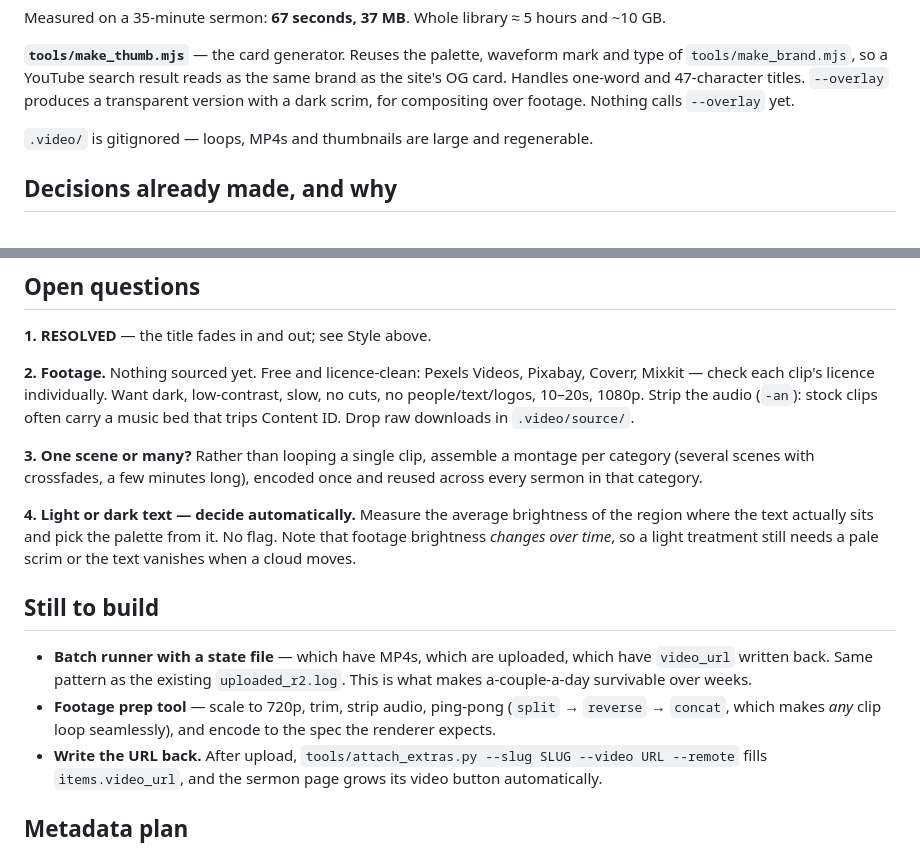
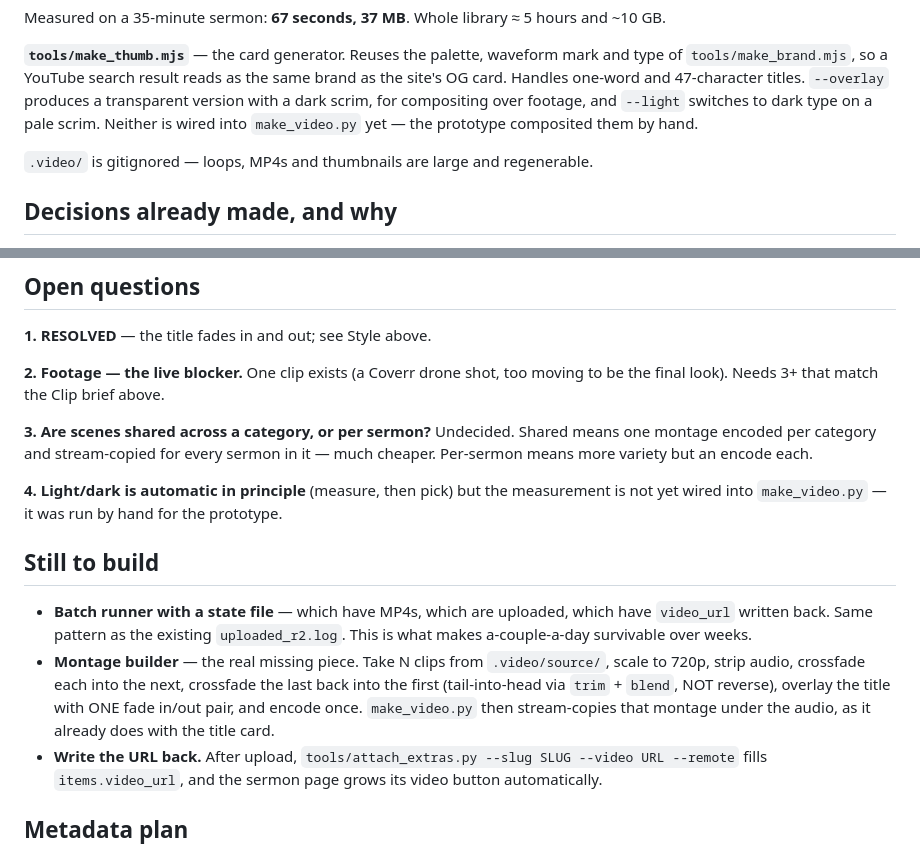
Before and after one commit to abereanone/macaudio, a Markdown page: docs/youtube-pipeline.md, 2 parts joined by grey strips. Rendered like a GitHub page.

Commit message:
Remove contradictions left in the pipeline doc
The style section added in b077fd5 contradicted older text that still described
ping-pong looping and 10-20s clips. Realign: the footage prep item becomes a
montage builder that crossfades tail-into-head rather than reversing, and the
resolved open questions are replaced with what is actually still open -- the
footage itself, whether scenes are shared per category, and wiring the
light/dark measurement into make_video.py instead of running it by hand.

Co-Authored-By: Claude Opus 5 <noreply@anthropic.com>

```diff
--- a/docs/youtube-pipeline.md
+++ b/docs/youtube-pipeline.md
@@ -33,7 +33,8 @@ and ~10 GB.
 mark and type of `tools/make_brand.mjs`, so a YouTube search result reads as the
 same brand as the site's OG card. Handles one-word and 47-character titles.
 `--overlay` produces a transparent version with a dark scrim, for compositing
-over footage. Nothing calls `--overlay` yet.
+over footage, and `--light` switches to dark type on a pale scrim. Neither is
+wired into `make_video.py` yet — the prototype composited them by hand.
 
 `.video/` is gitignored — loops, MP4s and thumbnails are large and regenerable.
 
@@ -127,29 +128,28 @@ page. Drop raw downloads in `.video/source/`.
 
 **1. RESOLVED** — the title fades in and out; see Style above.
 
-**2. Footage.** Nothing sourced yet. Free and licence-clean: Pexels Videos,
-Pixabay, Coverr, Mixkit — check each clip's licence individually. Want dark,
-low-contrast, slow, no cuts, no people/text/logos, 10–20s, 1080p. Strip the
-audio (`-an`): stock clips often carry a music bed that trips Content ID.
-Drop raw downloads in `.video/source/`.
+**2. Footage — the live blocker.** One clip exists (a Coverr drone shot, too
+moving to be the final look). Needs 3+ that match the Clip brief above.
 
-**3. One scene or many?** Rather than looping a single clip, assemble a montage
-per category (several scenes with crossfades, a few minutes long), encoded once
-and reused across every sermon in that category.
+**3. Are scenes shared across a category, or per sermon?** Undecided. Shared
+means one montage encoded per category and stream-copied for every sermon in it
+— much cheaper. Per-sermon means more variety but an encode each.
 
-**4. Light or dark text — decide automatically.** Measure the average brightness
-of the region where the text actually sits and pick the palette from it. No flag.
-Note that footage brightness *changes over time*, so a light treatment still
-needs a pale scrim or the text vanishes when a cloud moves.
+**4. Light/dark is automatic in principle** (measure, then pick) but the
+measurement is not yet wired into `make_video.py` — it was run by hand for the
+prototype.
 
 ## Still to build
 
 - **Batch runner with a state file** — which have MP4s, which are uploaded, which
   have `video_url` written back. Same pattern as the existing `uploaded_r2.log`.
   This is what makes a-couple-a-day survivable over weeks.
-- **Footage prep tool** — scale to 720p, trim, strip audio, ping-pong
-  (`split` → `reverse` → `concat`, which makes *any* clip loop seamlessly), and
-  encode to the spec the renderer expects.
+- **Montage builder** — the real missing piece. Take N clips from
+  `.video/source/`, scale to 720p, strip audio, crossfade each into the next,
+  crossfade the last back into the first (tail-into-head via `trim` + `blend`,
+  NOT reverse), overlay the title with ONE fade in/out pair, and encode once.
+  `make_video.py` then stream-copies that montage under the audio, as it already
+  does with the title card.
 - **Write the URL back.** After upload, `tools/attach_extras.py --slug SLUG
   --video URL --remote` fills `items.video_url`, and the sermon page grows its
   video button automatically.
```
